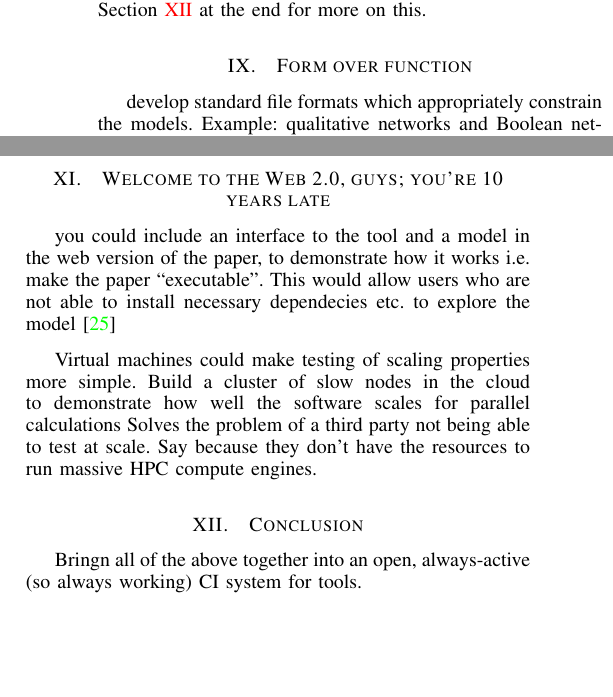
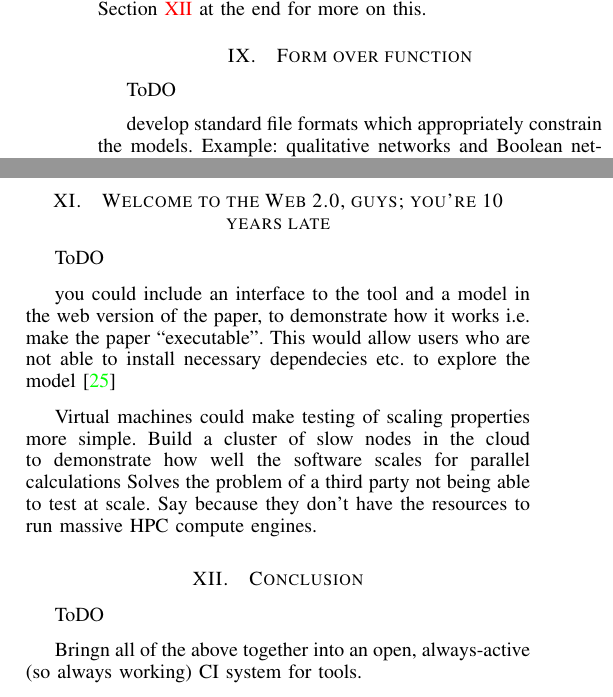
Before and after one commit to tomcrick/WSSSPE2, a LaTeX paper (wssspe2.tex): two parts of the columns of page 3 of 4, joined at a grey line, cut so that both start at the same text, the shorter picture padded with empty space. Compiled offline with pdfLaTeX.

Commit message:
Added 'toDO' where I haven't done anything yet

```diff
--- a/wssspe2.tex
+++ b/wssspe2.tex
@@ -293,6 +298,8 @@ on this.
 
 
 \section{Form over function}
+
+ToDO
 
 develop standard file formats which appropriately constrain the
 models. Example: qualitative networks and Boolean networks are
@@ -337,6 +344,8 @@ tool.
 
 \section{Welcome to the Web 2.0, guys; you're 10 years late}
 
+ToDO
+
 you could include an interface to the tool and a model in the web
 version of the paper, to demonstrate how it works i.e. make the paper
 ``executable''. This would allow users who are not able to install
@@ -353,6 +362,8 @@ compute engines.
 
 \section{Conclusion}
 \label{sec:Conclusion}
+
+ToDO
 
 Bringn all of the above together into an open, always-active (so always working) CI
 system for tools.
```
Also changed, not shown: wssspe2.tex (5 more changed lines).
